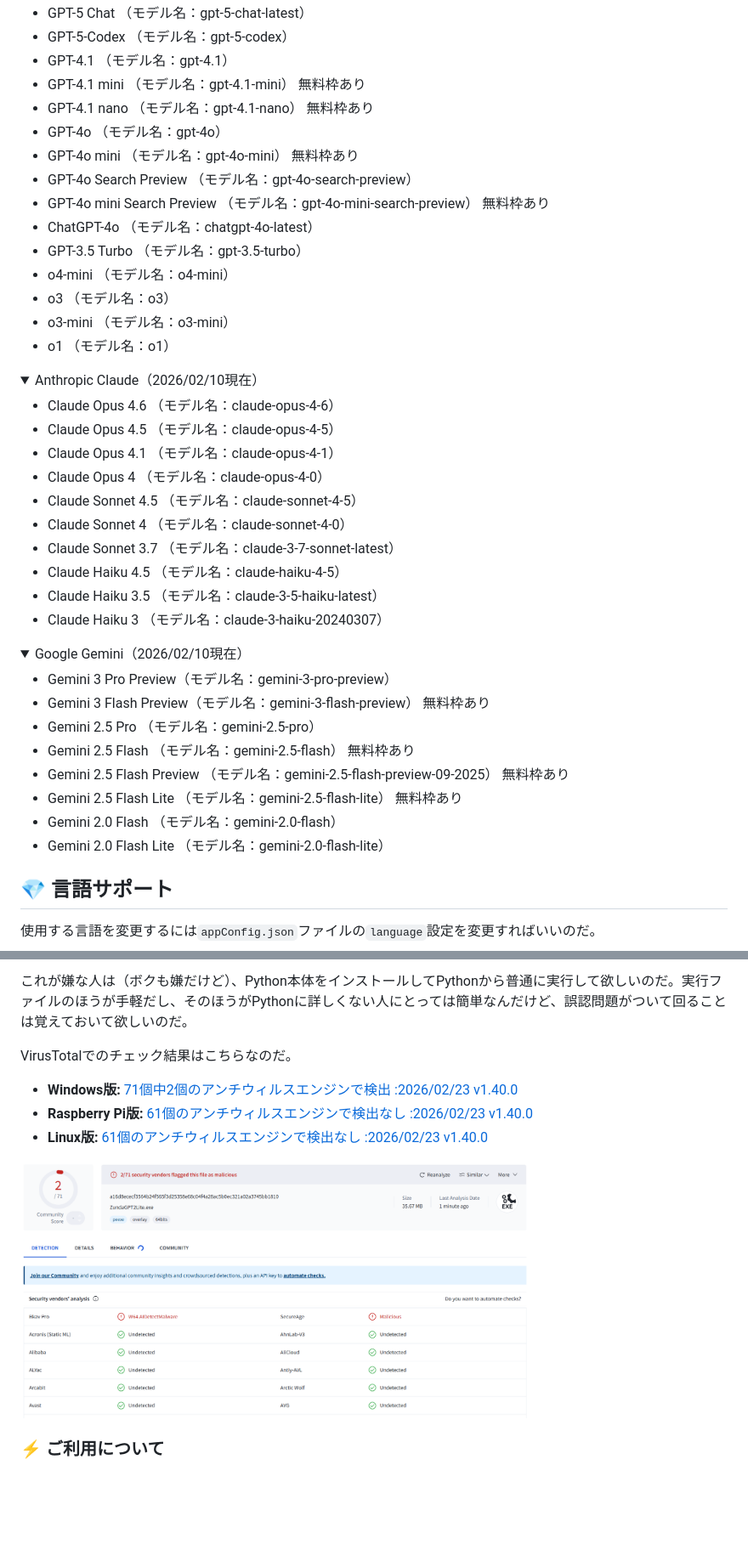
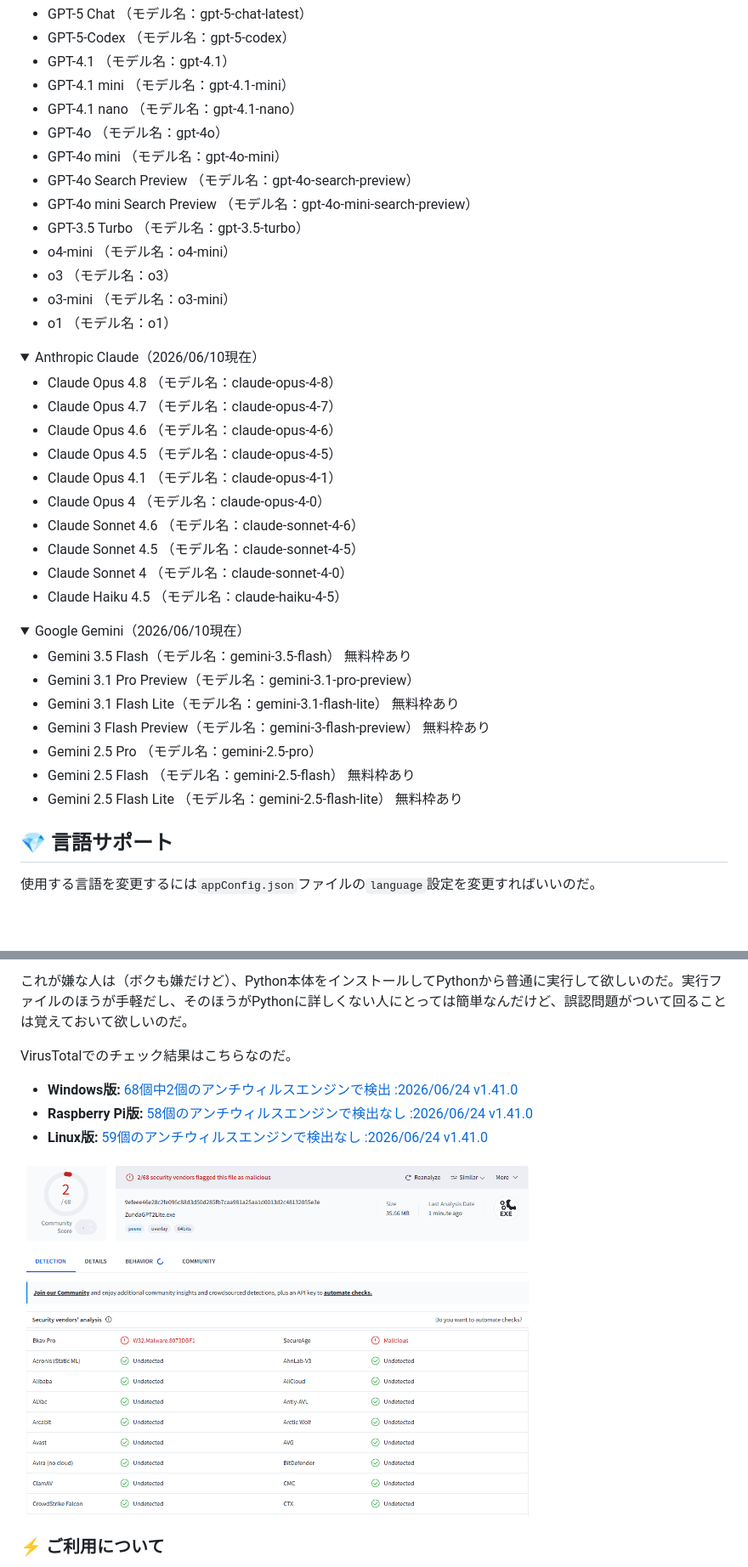
Before and after one commit to led-mirage/ZundaGPT2Lite, a Markdown page: Readme.md, 2 parts joined by grey strips. Shown at 85% size. Drawn GitHub-style; pictures changed too: doc/images/virustotal_1.41.0.png (added); folded sections open; blank space fills up the shorter version.

```diff
--- a/Readme.md
+++ b/Readme.md
@@ -84,13 +92,12 @@ Raspberry Pi、Linuxへの導入に関しても[Zennの記事](https://zenn.dev/
 - GPT-5 Chat （モデル名：gpt-5-chat-latest）
 - GPT-5-Codex （モデル名：gpt-5-codex）
 - GPT-4.1 （モデル名：gpt-4.1）
-- GPT-4.1 mini （モデル名：gpt-4.1-mini） 無料枠あり
-- GPT-4.1 nano （モデル名：gpt-4.1-nano） 無料枠あり
+- GPT-4.1 mini （モデル名：gpt-4.1-mini）
+- GPT-4.1 nano （モデル名：gpt-4.1-nano）
 - GPT-4o （モデル名：gpt-4o）
-- GPT-4o mini （モデル名：gpt-4o-mini） 無料枠あり
+- GPT-4o mini （モデル名：gpt-4o-mini）
 - GPT-4o Search Preview （モデル名：gpt-4o-search-preview）
-- GPT-4o mini Search Preview （モデル名：gpt-4o-mini-search-preview） 無料枠あり
-- ChatGPT-4o （モデル名：chatgpt-4o-latest）
+- GPT-4o mini Search Preview （モデル名：gpt-4o-mini-search-preview）
 - GPT-3.5 Turbo （モデル名：gpt-3.5-turbo）
 - o4-mini （モデル名：o4-mini）
 - o3 （モデル名：o3）
@@ -99,31 +106,30 @@ Raspberry Pi、Linuxへの導入に関しても[Zennの記事](https://zenn.dev/
 
 </details>
 
-<details><summary>Anthropic Claude（2026/02/10現在）</summary>
+<details><summary>Anthropic Claude（2026/06/10現在）</summary>
 
+- Claude Opus 4.8 （モデル名：claude-opus-4-8）
+- Claude Opus 4.7 （モデル名：claude-opus-4-7）
 - Claude Opus 4.6 （モデル名：claude-opus-4-6）
 - Claude Opus 4.5 （モデル名：claude-opus-4-5）
 - Claude Opus 4.1 （モデル名：claude-opus-4-1）
 - Claude Opus 4 （モデル名：claude-opus-4-0）
+- Claude Sonnet 4.6 （モデル名：claude-sonnet-4-6）
 - Claude Sonnet 4.5 （モデル名：claude-sonnet-4-5）
 - Claude Sonnet 4 （モデル名：claude-sonnet-4-0）
-- Claude Sonnet 3.7 （モデル名：claude-3-7-sonnet-latest）
 - Claude Haiku 4.5 （モデル名：claude-haiku-4-5）
-- Claude Haiku 3.5 （モデル名：claude-3-5-haiku-latest）
-- Claude Haiku 3 （モデル名：claude-3-haiku-20240307）
 
 </details>
 
-<details><summary>Google Gemini（2026/02/10現在）</summary>
+<details><summary>Google Gemini（2026/06/10現在）</summary>
 
-- Gemini 3 Pro Preview（モデル名：gemini-3-pro-preview）
+- Gemini 3.5 Flash（モデル名：gemini-3.5-flash） 無料枠あり
+- Gemini 3.1 Pro Preview（モデル名：gemini-3.1-pro-preview）
+- Gemini 3.1 Flash Lite（モデル名：gemini-3.1-flash-lite） 無料枠あり
 - Gemini 3 Flash Preview（モデル名：gemini-3-flash-preview） 無料枠あり
 - Gemini 2.5 Pro （モデル名：gemini-2.5-pro）
 - Gemini 2.5 Flash （モデル名：gemini-2.5-flash） 無料枠あり
-- Gemini 2.5 Flash Preview （モデル名：gemini-2.5-flash-preview-09-2025） 無料枠あり
 - Gemini 2.5 Flash Lite （モデル名：gemini-2.5-flash-lite） 無料枠あり
-- Gemini 2.0 Flash （モデル名：gemini-2.0-flash）
-- Gemini 2.0 Flash Lite （モデル名：gemini-2.0-flash-lite）
 
 </details>
 
@@ -348,11 +354,11 @@ CSSを知らない人はなんのことかわからないかもしれないけ
 
 VirusTotalでのチェック結果はこちらなのだ。
 
-- **Windows版:** [71個中2個のアンチウィルスエンジンで検出 :2026/02/23 v1.40.0](https://www.virustotal.com/gui/file/a16d8ececf3564b24f565f3d25358e68c04f4a28ac5b0ec321a02a3745bb1810/detection)
-- **Raspberry Pi版:** [61個のアンチウィルスエンジンで検出なし :2026/02/23 v1.40.0](https://www.virustotal.com/gui/file/1ef548dc335482c0336e901af8e1061af7ac02c10dd4c24c8f080c54b4a1c90d/detection)
-- **Linux版:** [61個のアンチウィルスエンジンで検出なし :2026/02/23 v1.40.0](https://www.virustotal.com/gui/file/2645ded6dc2dacb1204572f424b2bd2d3acaaac427017a6e70d3e1b836a71614/detection)
+- **Windows版:** [68個中2個のアンチウィルスエンジンで検出 :2026/06/24 v1.41.0](https://www.virustotal.com/gui/file/9efeee46e28c2fe096c88d3d50d285fb7caa981a25aa1d0013d2c48132055e3e/detection)
+- **Raspberry Pi版:** [58個のアンチウィルスエンジンで検出なし :2026/06/24 v1.41.0](https://www.virustotal.com/gui/file/d2c134780524c6c7c3814dfc131afaeb3f22629a1016006d732d4722af9f1b82/detection)
+- **Linux版:** [59個のアンチウィルスエンジンで検出なし :2026/06/24 v1.41.0](https://www.virustotal.com/gui/file/9bb6ba5cbf9eaad62b9c91ea98c907ce37412b394fcf6d3dfc62645b8c0f6e5f/detection)
 
-<img src="doc/images/virustotal_1.40.0.png" width="600">
+<img src="doc/images/virustotal_1.41.0.png" width="600">
 
 ### ⚡ ご利用について
 
```
Also changed, not shown: other parts of Readme.md (+27 -10 lines), Readme.en.md (+6 -6 lines).
